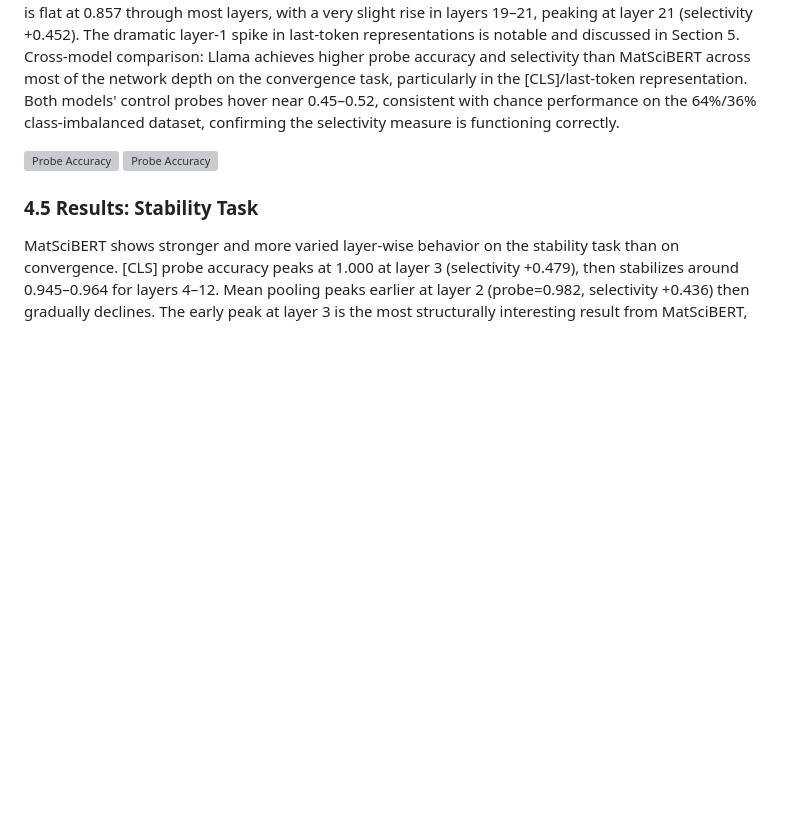
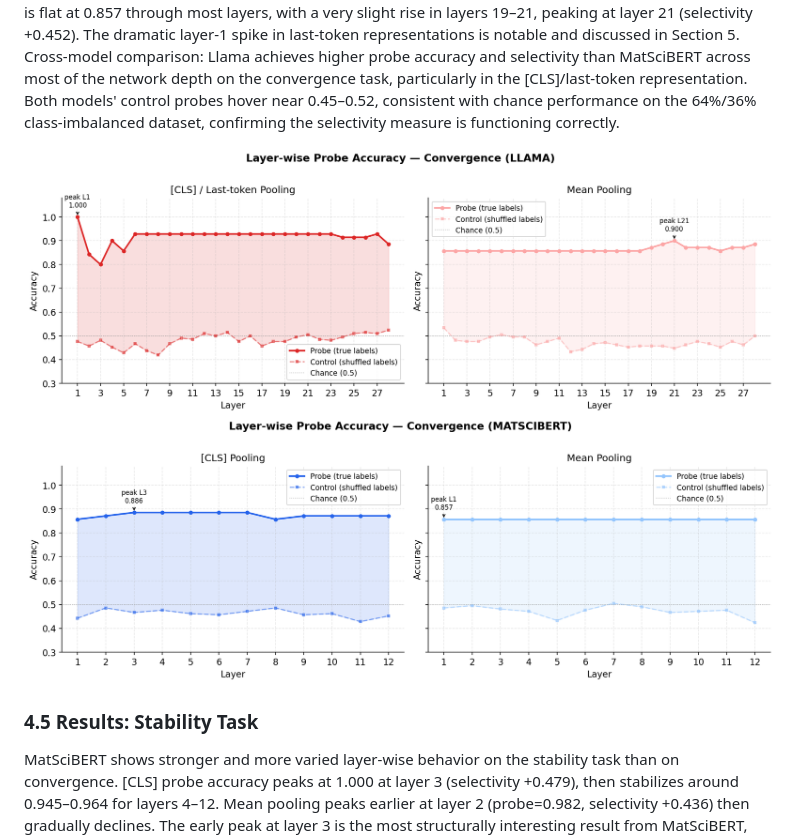
Before and after one commit to LowTide-Dev/llm-probing-project, a Markdown page: writeup/writeup.md, the part around the change. Rendered like a GitHub page; blank space fills up the shorter version; grey boxes are pictures that could not be loaded.

Commit message:
editing writeup

```diff
--- a/writeup/writeup.md
+++ b/writeup/writeup.md
@@ -159,8 +159,8 @@ MatSciBERT achieves remarkably flat probe accuracy across all 12 layers, ranging
 Llama-3.2-3B shows a sharply different pattern on the [CLS]/last-token representation. Layer 1 achieves perfect probe accuracy (1.000, selectivity +0.524), which immediately drops to approximately 0.843 at layer 2, then recovers and stabilizes around 0.929 for layers 6 through 27 before declining slightly at layer 28 (0.886, selectivity +0.362). Mean pooling is flat at 0.857 through most layers, with a very slight rise in layers 19–21, peaking at layer 21 (selectivity +0.452). The dramatic layer-1 spike in last-token representations is notable and discussed in Section 5.
 Cross-model comparison: Llama achieves higher probe accuracy and selectivity than MatSciBERT across most of the network depth on the convergence task, particularly in the [CLS]/last-token representation. Both models' control probes hover near 0.45–0.52, consistent with chance performance on the 64%/36% class-imbalanced dataset, confirming the selectivity measure is functioning correctly.
 
-![Probe Accuracy](llm-probing-project-fresh/writeup/docs/probe_accuracy_convergence_llama.png)
-![Probe Accuracy](llm-probing-project-fresh/writeup/docs/probe_accuracy_convergence_matscibert.png)
+![Probe Accuracy](docs/probe_accuracy_convergence_llama.png)
+![Probe Accuracy](docs/probe_accuracy_convergence_matscibert.png)
 
 
 ### 4.5 Results: Stability Task
```
